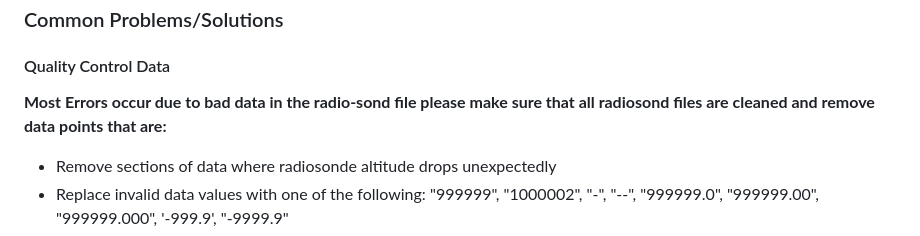
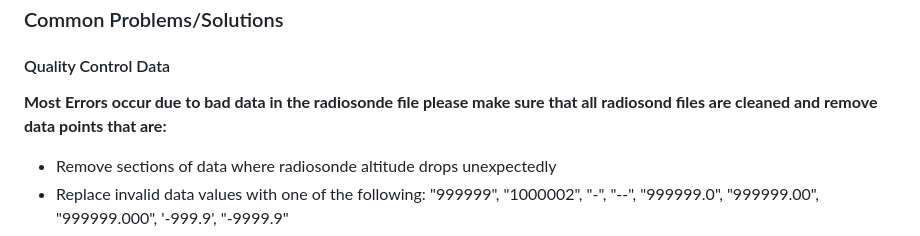
Before and after one commit to Tomicgun/Gravity-Waves-Analysis-Tool, a Markdown page: Readme.md, the part around the change. Rendered like a GitHub page.

```diff
--- a/Readme.md
+++ b/Readme.md
@@ -137,7 +137,7 @@ These Parameters are repeated twice, once for the Troposphere and one for the St
 ### Common Problems/Solutions
 #### Quality Control Data
 
-**Most Errors occur due to bad data in the radio-sond file please make sure that all radiosond files are cleaned and remove data points that are:**
+**Most Errors occur due to bad data in the radiosonde file please make sure that all radiosond files are cleaned and remove data points that are:**
 - Remove sections of data where radiosonde altitude drops unexpectedly
 - Replace invalid data values with one of the following: "999999", "1000002", "-", "--", "999999.0", "999999.00", "999999.000", '-999.9', "-9999.9"
 - Ensure radiosonde data includes both troposphere and stratosphere (each graph utilizes the  tropopause which requires data from entire atmosphere to calculate)
```
